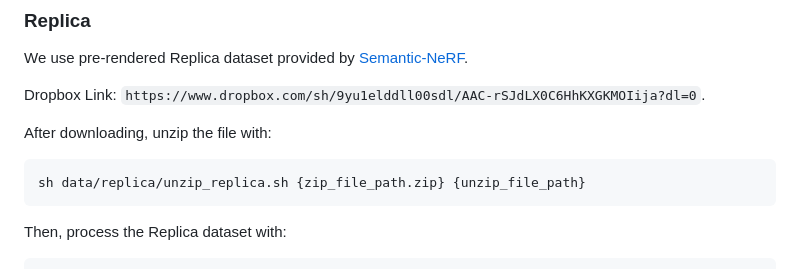
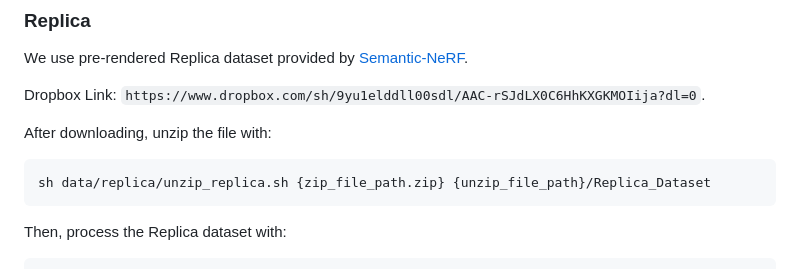
Before and after one commit to weijielyu/Gaga, a Markdown page: USAGE.md, the part around the change. GitHub-like rendering.

````diff
--- a/USAGE.md
+++ b/USAGE.md
@@ -55,7 +55,7 @@ Dropbox Link: `https://www.dropbox.com/sh/9yu1elddll00sdl/AAC-rSJdLX0C6HhKXGKMOI
 
 After downloading, unzip the file with:
 ```
-sh data/replica/unzip_replica.sh {zip_file_path.zip} {unzip_file_path}
+sh data/replica/unzip_replica.sh {zip_file_path.zip} {unzip_file_path}/Replica_Dataset
 ```
 
 Then, process the Replica dataset with:
````
